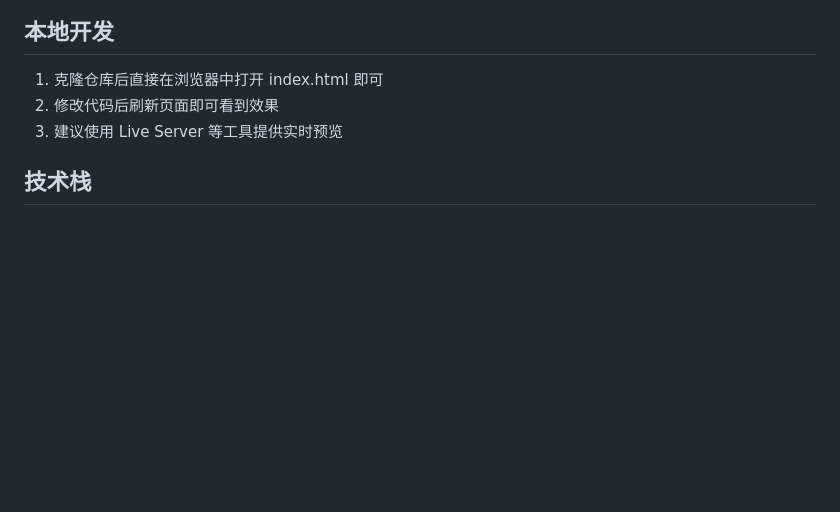
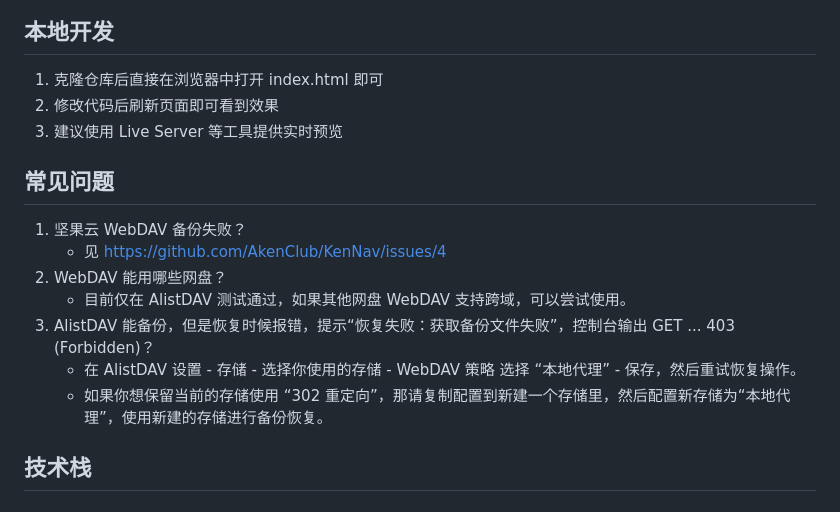
Before and after one commit to tiengming/KenNav, a Markdown page: README.md, the part around the change. Rendered like a GitHub page; blank space fills up the shorter version.

Commit message:
docs: 增加常见问题说明

```diff
--- a/README.md
+++ b/README.md
@@ -82,6 +82,15 @@ GitHubPages：https://akenclub.github.io/KenNav/
 2. 修改代码后刷新页面即可看到效果
 3. 建议使用 Live Server 等工具提供实时预览
 
+## 常见问题
+1. 坚果云 WebDAV 备份失败？
+    - 见 https://github.com/AkenClub/KenNav/issues/4
+2. WebDAV 能用哪些网盘？
+   - 目前仅在 AlistDAV 测试通过，如果其他网盘 WebDAV 支持跨域，可以尝试使用。
+3. AlistDAV 能备份，但是恢复时候报错，提示“恢复失败：获取备份文件失败”，控制台输出 GET ... 403 (Forbidden)？
+   - 在 AlistDAV 设置 - 存储 - 选择你使用的存储 - WebDAV 策略 选择 “本地代理” - 保存，然后重试恢复操作。
+   - 如果你想保留当前的存储使用 “302 重定向”，那请复制配置到新建一个存储里，然后配置新存储为“本地代理”，使用新建的存储进行备份恢复。
+
 ## 技术栈
 
 ### 技术选择
```
